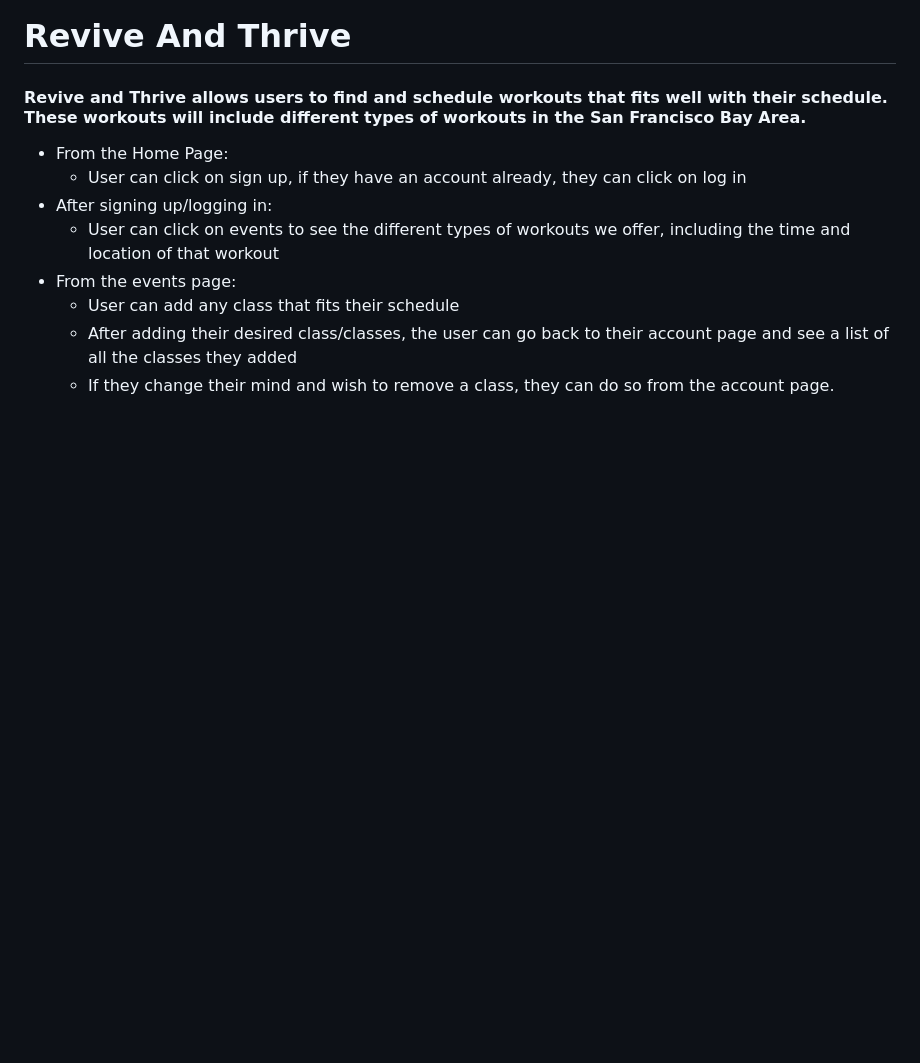
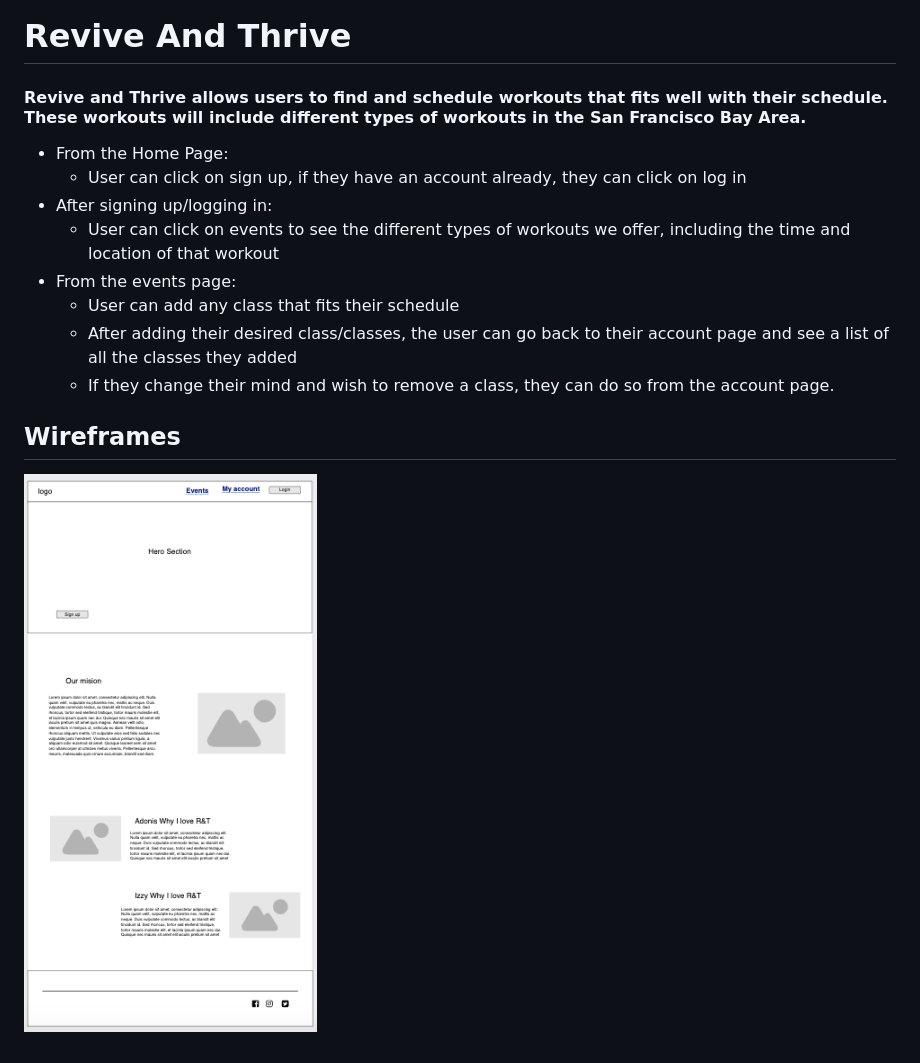
Before and after one commit to ezziagheith/reviveandthrive, a Markdown page: README.md, the part around the change. Rendered like a GitHub page; pictures changed too: wireframeimages/homepage.png (added); blank space fills up the shorter version.

Commit message:
wireframes

```diff
--- a/README.md
+++ b/README.md
@@ -11,3 +11,6 @@
     * User can add any class that fits their schedule
     * After adding their desired class/classes, the user can go back to their account page and see a list of all the classes they added
     * If they change their mind and wish to remove a class, they can do so from the account page.
+
+## Wireframes
+![Home Page](/wireframeimages/homepage.png)
```
Also changed, not shown: wireframeimages/accountpage.png (added), wireframeimages/eventpage.png (added), wireframeimages/login.png (added), wireframeimages/signup1.png (added).
